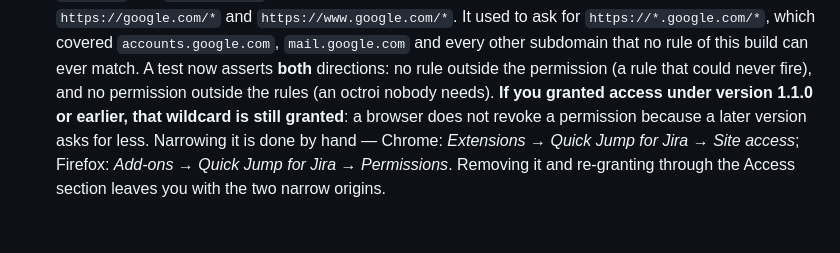
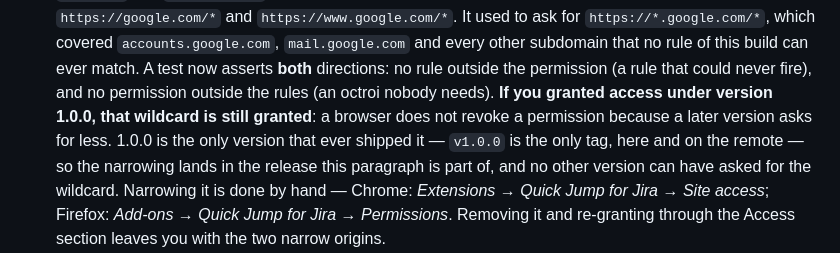
Before and after one commit to RomainMILLAN/Jira-Quick-Jump, a Markdown page: SECURITY.md, the part around the change. Rendered like a GitHub page; blank space fills up the shorter version.

Commit message:
doc: Nomme la seule version qui a publié le joker de permission

```diff
--- a/SECURITY.md
+++ b/SECURITY.md
@@ -56,9 +56,11 @@ trade rather than leave stale rules firing under a badge that says `off`.
   no rule of this build can ever match. A test now asserts **both** directions:
   no rule outside the permission (a rule that could never fire), and no permission
   outside the rules (an octroi nobody needs).
-  **If you granted access under version 1.1.0 or earlier, that wildcard is still
-  granted**: a browser does not revoke a permission because a later version asks
-  for less. Narrowing it is done by hand — Chrome: *Extensions → Quick Jump for
+  **If you granted access under version 1.0.0, that wildcard is still granted**: a
+  browser does not revoke a permission because a later version asks for less.
+  1.0.0 is the only version that ever shipped it — `v1.0.0` is the only tag, here
+  and on the remote — so the narrowing lands in the release this paragraph is part
+  of, and no other version can have asked for the wildcard. Narrowing it is done by hand — Chrome: *Extensions → Quick Jump for
   Jira → Site access*; Firefox: *Add-ons → Quick Jump for Jira → Permissions*.
   Removing it and re-granting through the Access section leaves you with the two
   narrow origins.
```
